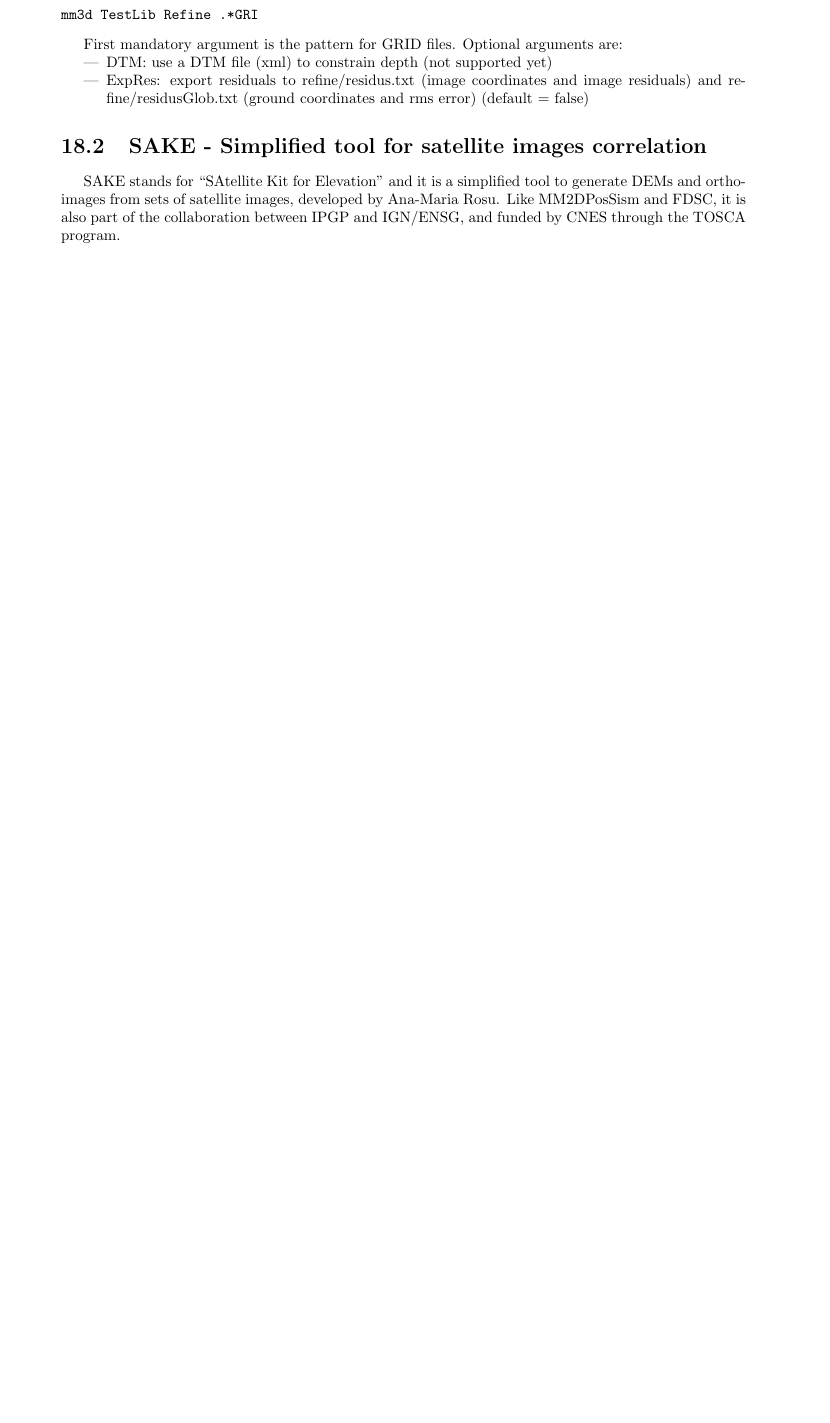
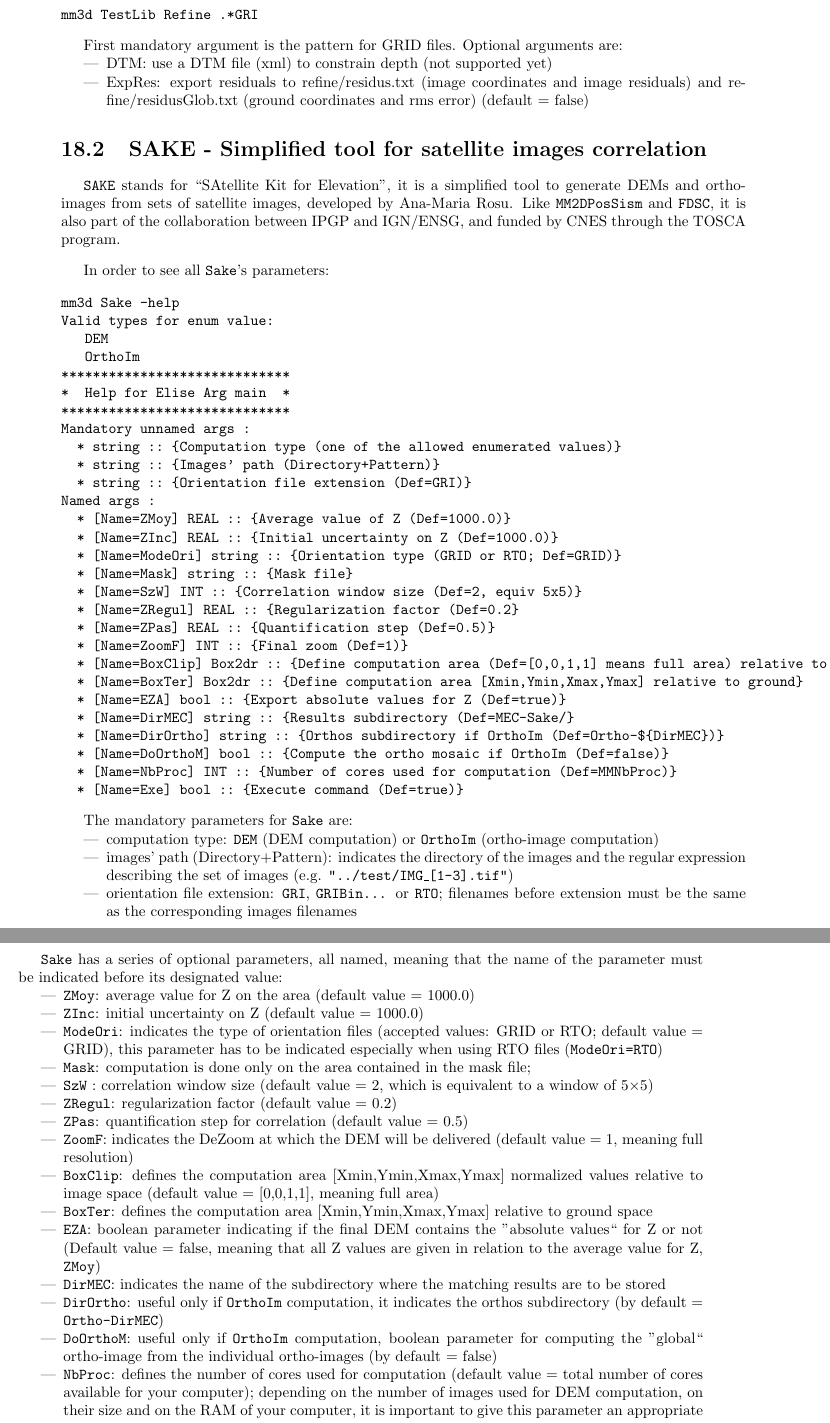
Before and after one commit to gmaillet/DocMicMac, a LaTeX thesis (Documentation/DocMicMac.tex, which reads Documentation/DocRef/Satellite.tex): part of page 229 of 341 before the commit and two parts of pages 229 and 230 of 341 after it, the two joined at a grey line, cut so that both start at the same text, the shorter picture padded with empty space. Compiled offline with pdfLaTeX.

Commit message:
doc sake

```diff
--- a/Documentation/DocRef/Satellite.tex
+++ b/Documentation/DocRef/Satellite.tex
@@ -134,4 +134,64 @@ First mandatory argument is the pattern for GRID files. Optional arguments are:
 
 \section{SAKE - Simplified tool for satellite images correlation}
 
-SAKE stands for ``SAtellite Kit for Elevation'' and it is a simplified tool to generate DEMs and ortho-images from sets of satellite images, developed by Ana-Maria Rosu. Like MM2DPosSism and FDSC, it is also part of the collaboration between IPGP and IGN/ENSG, and funded by CNES through the TOSCA program.
+{\tt SAKE} stands for ``SAtellite Kit for Elevation'', it is a simplified tool to generate DEMs and ortho-images from sets of satellite images, developed by Ana-Maria Rosu. Like {\tt MM2DPosSism} and {\tt FDSC}, it is also part of the collaboration between IPGP and IGN/ENSG, and funded by CNES through the TOSCA program.
+
+\vspace{0.3cm}
+In order to see all {\tt Sake}'s parameters:
+\begin{verbatim}
+mm3d Sake -help
+Valid types for enum value:
+   DEM
+   OrthoIm
+*****************************
+*  Help for Elise Arg main  *
+*****************************
+Mandatory unnamed args :
+  * string :: {Computation type (one of the allowed enumerated values)}
+  * string :: {Images' path (Directory+Pattern)}
+  * string :: {Orientation file extension (Def=GRI)}
+Named args :
+  * [Name=ZMoy] REAL :: {Average value of Z (Def=1000.0)}
+  * [Name=ZInc] REAL :: {Initial uncertainty on Z (Def=1000.0)}
+  * [Name=ModeOri] string :: {Orientation type (GRID or RTO; Def=GRID)}
+  * [Name=Mask] string :: {Mask file}
+  * [Name=SzW] INT :: {Correlation window size (Def=2, equiv 5x5)}
+  * [Name=ZRegul] REAL :: {Regularization factor (Def=0.2}
+  * [Name=ZPas] REAL :: {Quantification step (Def=0.5)}
+  * [Name=ZoomF] INT :: {Final zoom (Def=1)}
+  * [Name=BoxClip] Box2dr :: {Define computation area (Def=[0,0,1,1] means full area) relative to image}
+  * [Name=BoxTer] Box2dr :: {Define computation area [Xmin,Ymin,Xmax,Ymax] relative to ground}
+  * [Name=EZA] bool :: {Export absolute values for Z (Def=true)}
+  * [Name=DirMEC] string :: {Results subdirectory (Def=MEC-Sake/}
+  * [Name=DirOrtho] string :: {Orthos subdirectory if OrthoIm (Def=Ortho-${DirMEC})}
+  * [Name=DoOrthoM] bool :: {Compute the ortho mosaic if OrthoIm (Def=false)}
+  * [Name=NbProc] INT :: {Number of cores used for computation (Def=MMNbProc)}
+  * [Name=Exe] bool :: {Execute command (Def=true)}
+\end{verbatim}
+
+The mandatory parameters for {\tt Sake} are:
+\begin{itemize}
+  \item computation type: {\tt DEM} (DEM computation) or {\tt OrthoIm} (ortho-image computation)
+  \item images' path (Directory+Pattern): indicates the directory of the images and the regular expression describing the set of images (e.g. {\tt "../test/IMG\_[1-3].tif"})
+  \item orientation file extension: {\tt GRI}, {\tt GRIBin...} or {\tt RTO}; filenames before extension must be the same as the corresponding images filenames
+\end{itemize}
+
+\vspace{0.3cm}
+{\tt Sake} has a series of optional parameters, all named, meaning that the name of the parameter must be indicated before its designated value:
+\begin{itemize}
+  \item {\tt ZMoy}: average value for Z on the area (default value = 1000.0)
+  \item {\tt ZInc}: initial uncertainty on Z (default value = 1000.0)
+  \item {\tt ModeOri}: indicates the type of orientation files (accepted values: GRID or RTO; default value = GRID), this parameter has to be indicated especially when using RTO files ({\tt ModeOri=RTO})
+  \item {\tt Mask}: computation is done only on the area contained in the mask file;
+  \item {\tt SzW} : correlation window size (default value = 2, which is equivalent to a window of 5$\times$5)
+  \item {\tt ZRegul}: regularization factor (default value = 0.2)
+  \item {\tt ZPas}: quantification step for correlation (default value = 0.5)
+  \item {\tt ZoomF}: indicates the DeZoom at which the DEM will be delivered (default value = 1, meaning full resolution)
+  \item {\tt BoxClip}: defines the computation area [Xmin,Ymin,Xmax,Ymax] normalized values relative to image space (default value = [0,0,1,1], meaning full area)
+  \item {\tt BoxTer}: defines the computation area [Xmin,Ymin,Xmax,Ymax] relative to ground space
+  \item {\tt EZA}: boolean parameter indicating if the final DEM contains the ''absolute values`` for Z or not (Default value = false, meaning that all Z values are given in relation to the average value for Z, {\tt ZMoy})
+  \item {\tt DirMEC}: indicates the name of the subdirectory where the matching results are to be stored
+  \item {\tt DirOrtho}: useful only if {\tt OrthoIm} computation, it indicates the orthos subdirectory (by default = {\tt Ortho-{DirMEC}})
+  \item {\tt DoOrthoM}: useful only if {\tt OrthoIm} computation, boolean parameter for computing the ''global`` ortho-image from the individual ortho-images (by default = false)
+  \item {\tt NbProc}: defines the number of cores used for computation (default value = total number of cores available for your computer); depending on the number of images used for DEM computation, on their size and on the RAM of your computer, it is important to give this parameter an appropriate value in order to prevent swaping
+\end{itemize}
```
Also changed, not shown: Documentation/DocRef/Satellite.tex (27 more changed lines).
